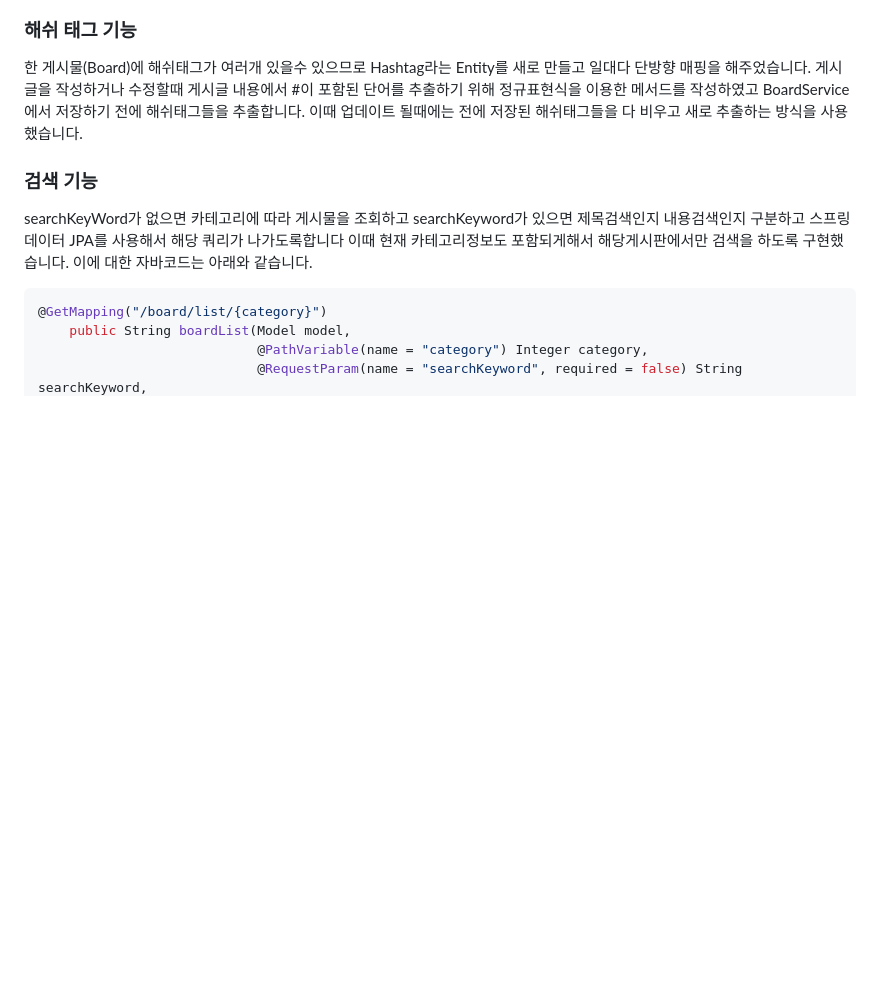
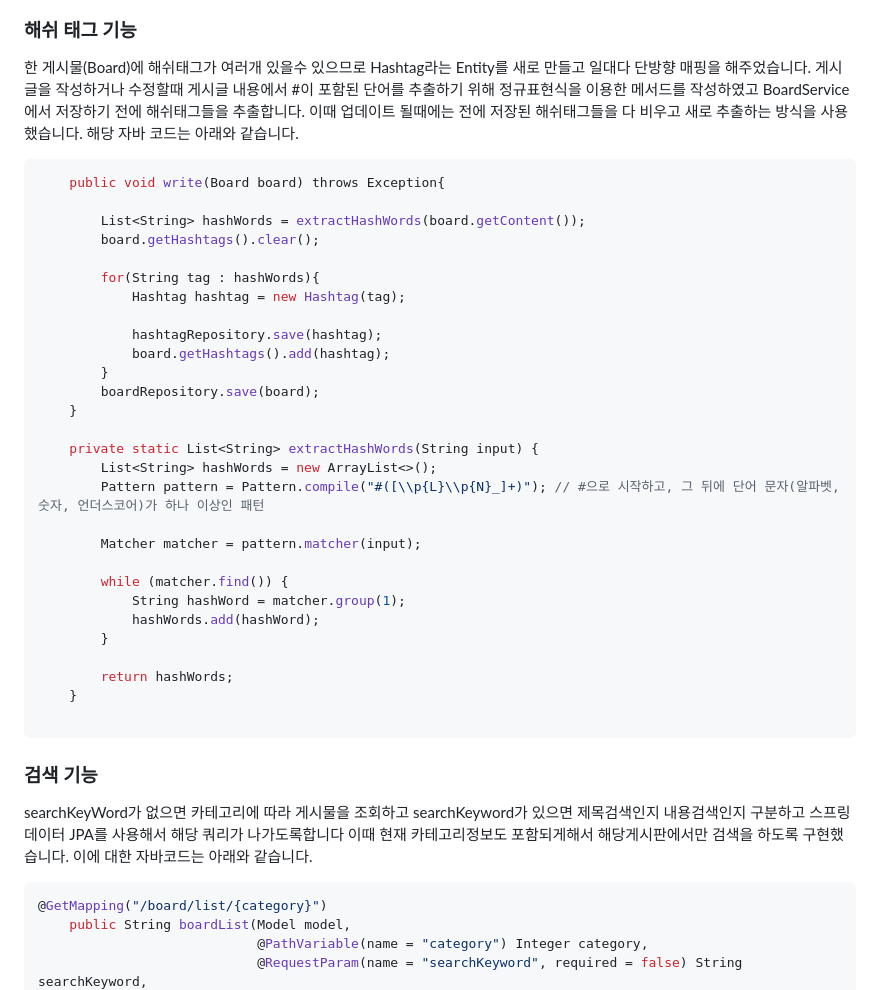
Before and after one commit to joshiaLee/Mission_blinding, a Markdown page: README.md, the part around the change. Drawn GitHub-style; blank space fills up the shorter version.

Commit message:
ReadMe 수정2

````diff
--- a/README.md
+++ b/README.md
@@ -76,6 +76,38 @@ public String boardHashtag() // 해당 해시태그를 포함하는 게시글들
 게시글을 작성하거나 수정할때 게시글 내용에서 #이 포함된 단어를 추출하기 위해 정규표현식을 이용한 메서드를 작성하였고
 BoardService에서 저장하기 전에 해쉬태그들을 추출합니다.
 이때 업데이트 될때에는 전에 저장된 해쉬태그들을 다 비우고 새로 추출하는 방식을 사용했습니다.
+해당 자바 코드는 아래와 같습니다.
+```java
+    public void write(Board board) throws Exception{
+
+        List<String> hashWords = extractHashWords(board.getContent());
+        board.getHashtags().clear();
+
+        for(String tag : hashWords){
+            Hashtag hashtag = new Hashtag(tag);
+
+            hashtagRepository.save(hashtag);
+            board.getHashtags().add(hashtag);
+        }
+        boardRepository.save(board);
+    }
+
+    private static List<String> extractHashWords(String input) {
+        List<String> hashWords = new ArrayList<>();
+        Pattern pattern = Pattern.compile("#([\\p{L}\\p{N}_]+)"); // #으로 시작하고, 그 뒤에 단어 문자(알파벳, 숫자, 언더스코어)가 하나 이상인 패턴
+
+        Matcher matcher = pattern.matcher(input);
+
+        while (matcher.find()) {
+            String hashWord = matcher.group(1);
+            hashWords.add(hashWord);
+        }
+
+        return hashWords;
+    }
+
+```
+
 
 ### 검색 기능
 searchKeyWord가 없으면 카테고리에 따라 게시물을 조회하고
````
